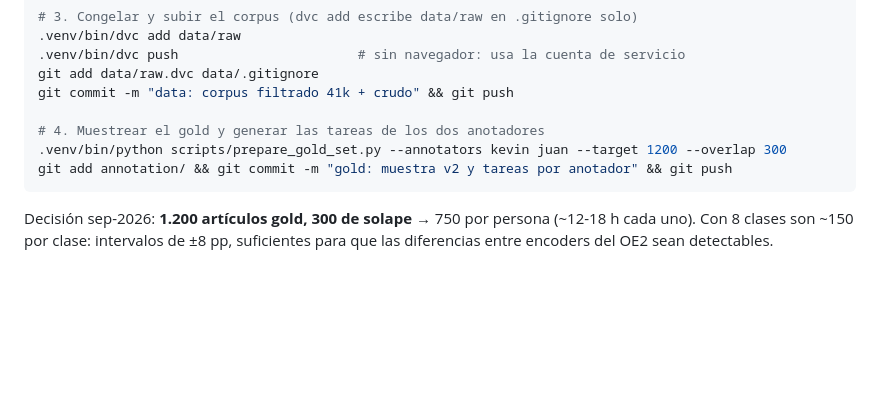
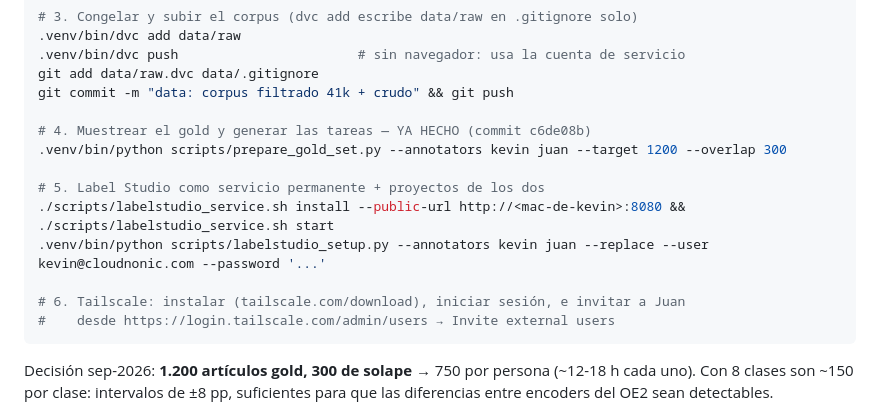
Before and after one commit to Kentruri/IdeoGraphCO, a Markdown page: workflows-guide/10-colaboracion.md, the part around one of its changes. Rendered like a GitHub page; blank space fills up the shorter version.

````diff
--- a/workflows-guide/10-colaboracion.md
+++ b/workflows-guide/10-colaboracion.md
@@ -47,9 +51,15 @@ git push
 git add data/raw.dvc data/.gitignore
 git commit -m "data: corpus filtrado 41k + crudo" && git push
 
-# 4. Muestrear el gold y generar las tareas de los dos anotadores
+# 4. Muestrear el gold y generar las tareas — YA HECHO (commit c6de08b)
 .venv/bin/python scripts/prepare_gold_set.py --annotators kevin juan --target 1200 --overlap 300
-git add annotation/ && git commit -m "gold: muestra v2 y tareas por anotador" && git push
+
+# 5. Label Studio como servicio permanente + proyectos de los dos
+./scripts/labelstudio_service.sh install --public-url http://<mac-de-kevin>:8080 && ./scripts/labelstudio_service.sh start
+.venv/bin/python scripts/labelstudio_setup.py --annotators kevin juan --replace --user kevin@cloudnonic.com --password '...'
+
+# 6. Tailscale: instalar (tailscale.com/download), iniciar sesión, e invitar a Juan
+#    desde https://login.tailscale.com/admin/users → Invite external users
 ```
 
 Decisión sep-2026: **1.200 artículos gold, 300 de solape** → 750 por persona
````
Also changed, not shown: other parts of workflows-guide/10-colaboracion.md (+35 -38 lines).
